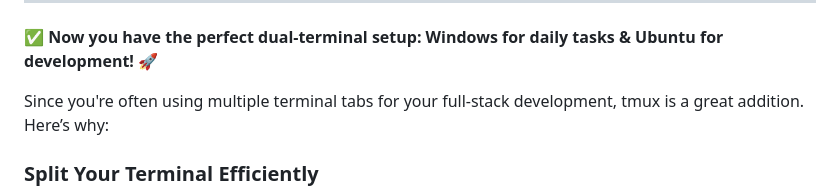
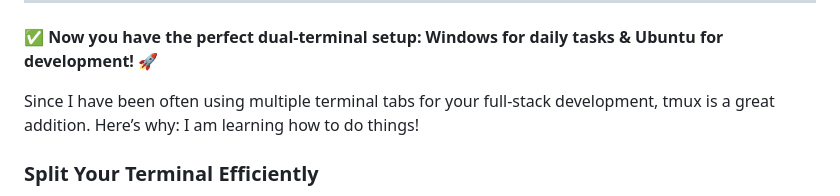
Before and after one commit to TVATDCI/wsl-ubuntu-setup-guide, a Markdown page: README.md, the part around the change. GitHub-like rendering.

```diff
--- a/README.md
+++ b/README.md
@@ -266,7 +266,7 @@ C:\Users\YourWindowsUsername\AppData\Local\Packages\CanonicalGroupLimited...\Loc
 
 ✅ **Now you have the perfect dual-terminal setup: Windows for daily tasks & Ubuntu for development!** 🚀
 
-Since you're often using multiple terminal tabs for your full-stack development, tmux is a great addition. Here’s why:
+Since I have been often using multiple terminal tabs for your full-stack development, tmux is a great addition. Here’s why: I am learning how to do things!
 
 ### Split Your Terminal Efficiently
 
```
